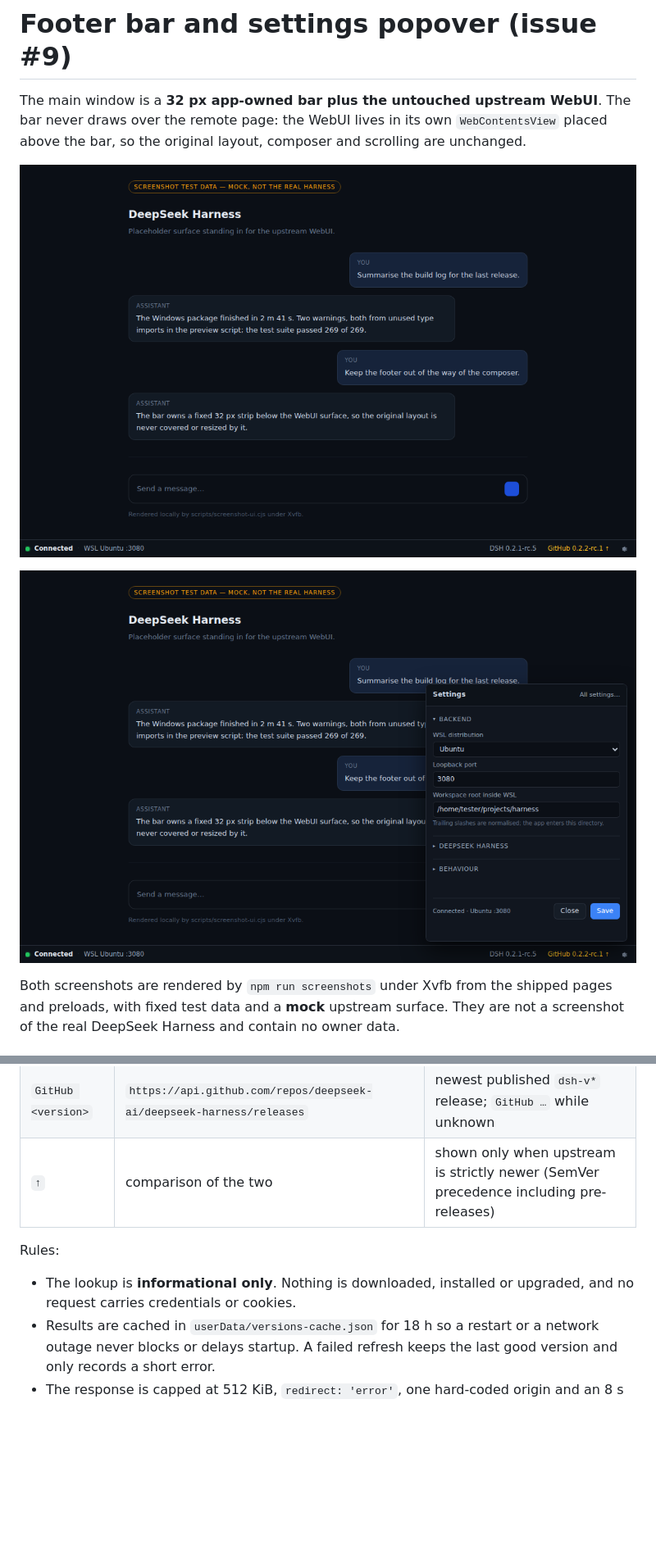
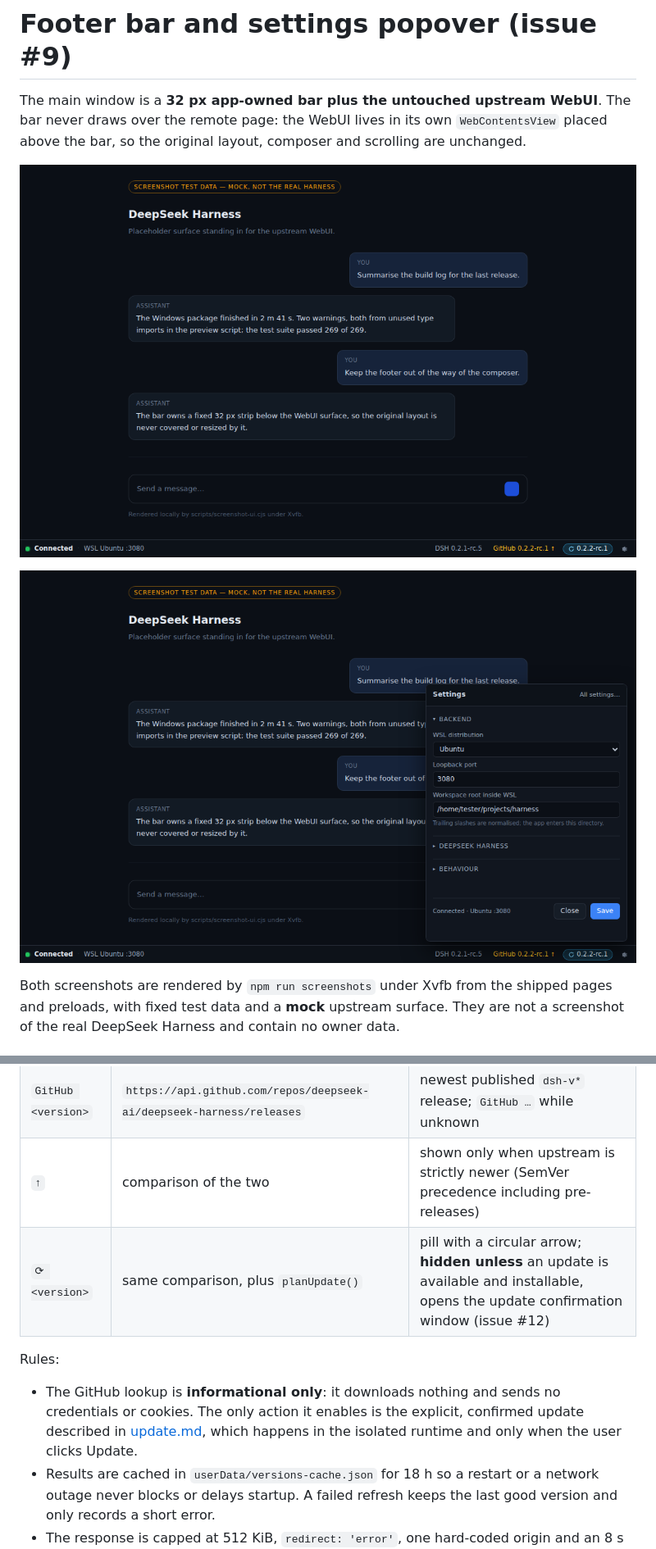
Before and after one commit to triagmas/dsh-wsl, a Markdown page: docs/footer.md, 2 parts joined by grey strips. Shown at 82% size. Drawn GitHub-style; pictures changed too: docs/media/footer-bar.png, docs/media/footer-settings.png; blank space fills up the shorter version.

```diff
--- a/docs/footer.md
+++ b/docs/footer.md
@@ -30,11 +30,14 @@ dropped first, then the state word is shortened (`chrome.css` media queries).
 | `DSH <version>` | `dsh --version` inside the distro, read by the supervisor | `DSH —` until the backend has answered; never guessed |
 | `GitHub <version>` | `https://api.github.com/repos/deepseek-ai/deepseek-harness/releases` | newest published `dsh-v*` release; `GitHub …` while unknown |
 | `↑` | comparison of the two | shown only when upstream is strictly newer (SemVer precedence including pre-releases) |
+| `⟳ <version>` | same comparison, plus `planUpdate()` | pill with a circular arrow; **hidden unless** an update is available and installable, opens the update confirmation window (issue #12) |
 
 Rules:
 
-- The lookup is **informational only**. Nothing is downloaded, installed or upgraded,
-  and no request carries credentials or cookies.
+- The GitHub lookup is **informational only**: it downloads nothing and sends no
+  credentials or cookies. The only action it enables is the explicit, confirmed
+  update described in [update.md](update.md), which happens in the isolated runtime
+  and only when the user clicks Update.
 - Results are cached in `userData/versions-cache.json` for 18 h so a restart or a
   network outage never blocks or delays startup. A failed refresh keeps the last good
   version and only records a short error.
```
Also changed, not shown: README.md (+14 -2 lines), docs/architecture.md (+25 -0 lines), docs/update.md (added, +97 -0 lines), docs/media/update-confirm.png (added), docs/media/update-terminal.png (added), 10 other files.
